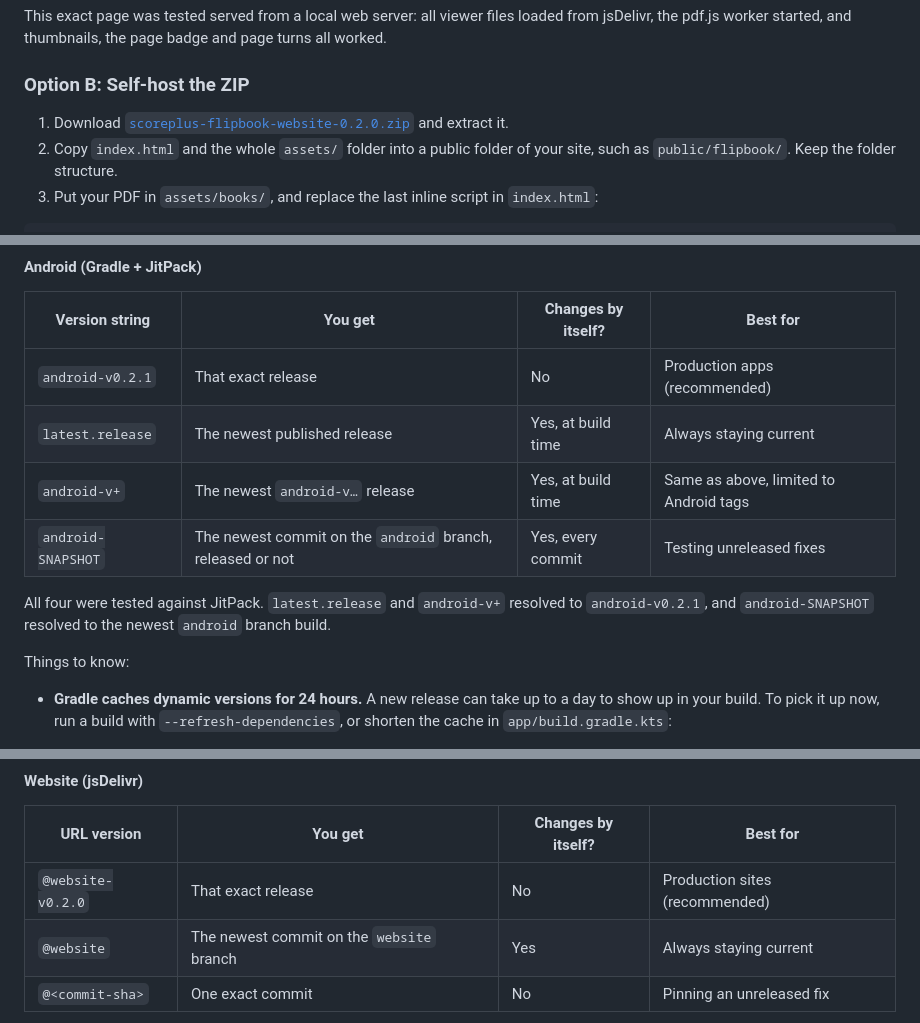
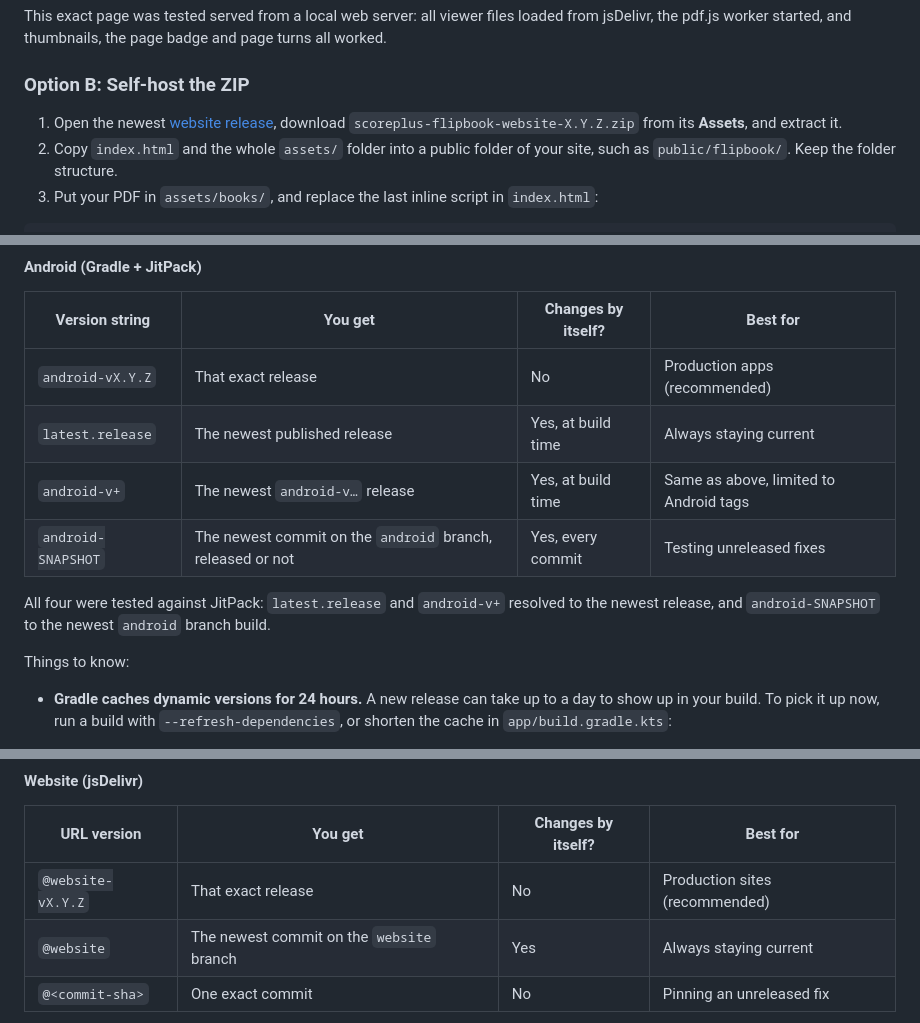
Before and after one commit to mdakashhossain1/flip-book-plagin, a Markdown page: README.md, 3 parts joined by grey strips. Drawn GitHub-style.

```diff
--- a/README.md
+++ b/README.md
@@ -338,7 +343,7 @@ This exact page was tested served from a local web server: all viewer files load
 
 ### Option B: Self-host the ZIP
 
-1. Download [`scoreplus-flipbook-website-0.2.0.zip`](https://github.com/mdakashhossain1/flip-book-plagin/releases/download/website-v0.2.0/scoreplus-flipbook-website-0.2.0.zip) and extract it.
+1. Open the newest [website release](https://github.com/mdakashhossain1/flip-book-plagin/releases?q=website-v&expanded=true), download `scoreplus-flipbook-website-X.Y.Z.zip` from its **Assets**, and extract it.
 2. Copy `index.html` and the whole `assets/` folder into a public folder of your site, such as `public/flipbook/`. Keep the folder structure.
 3. Put your PDF in `assets/books/`, and replace the last inline script in `index.html`:
 
@@ -378,12 +383,12 @@ In React JSX, write the style as `style={{ width: "100%", height: "80vh", border
 
 | Version string | You get | Changes by itself? | Best for |
 | --- | --- | --- | --- |
-| `android-v0.2.1` | That exact release | No | Production apps (recommended) |
+| `android-vX.Y.Z` | That exact release | No | Production apps (recommended) |
 | `latest.release` | The newest published release | Yes, at build time | Always staying current |
 | `android-v+` | The newest `android-v…` release | Yes, at build time | Same as above, limited to Android tags |
 | `android-SNAPSHOT` | The newest commit on the `android` branch, released or not | Yes, every commit | Testing unreleased fixes |
 
-All four were tested against JitPack. `latest.release` and `android-v+` resolved to `android-v0.2.1`, and `android-SNAPSHOT` resolved to the newest `android` branch build.
+All four were tested against JitPack: `latest.release` and `android-v+` resolved to the newest release, and `android-SNAPSHOT` to the newest `android` branch build.
 
 Things to know:
 
@@ -412,7 +417,7 @@ Things to know:
 
 | URL version | You get | Changes by itself? | Best for |
 | --- | --- | --- | --- |
-| `@website-v0.2.0` | That exact release | No | Production sites (recommended) |
+| `@website-vX.Y.Z` | That exact release | No | Production sites (recommended) |
 | `@website` | The newest commit on the `website` branch | Yes | Always staying current |
 | `@<commit-sha>` | One exact commit | No | Pinning an unreleased fix |
 
```
Also changed, not shown: other parts of README.md (+23 -7 lines).
